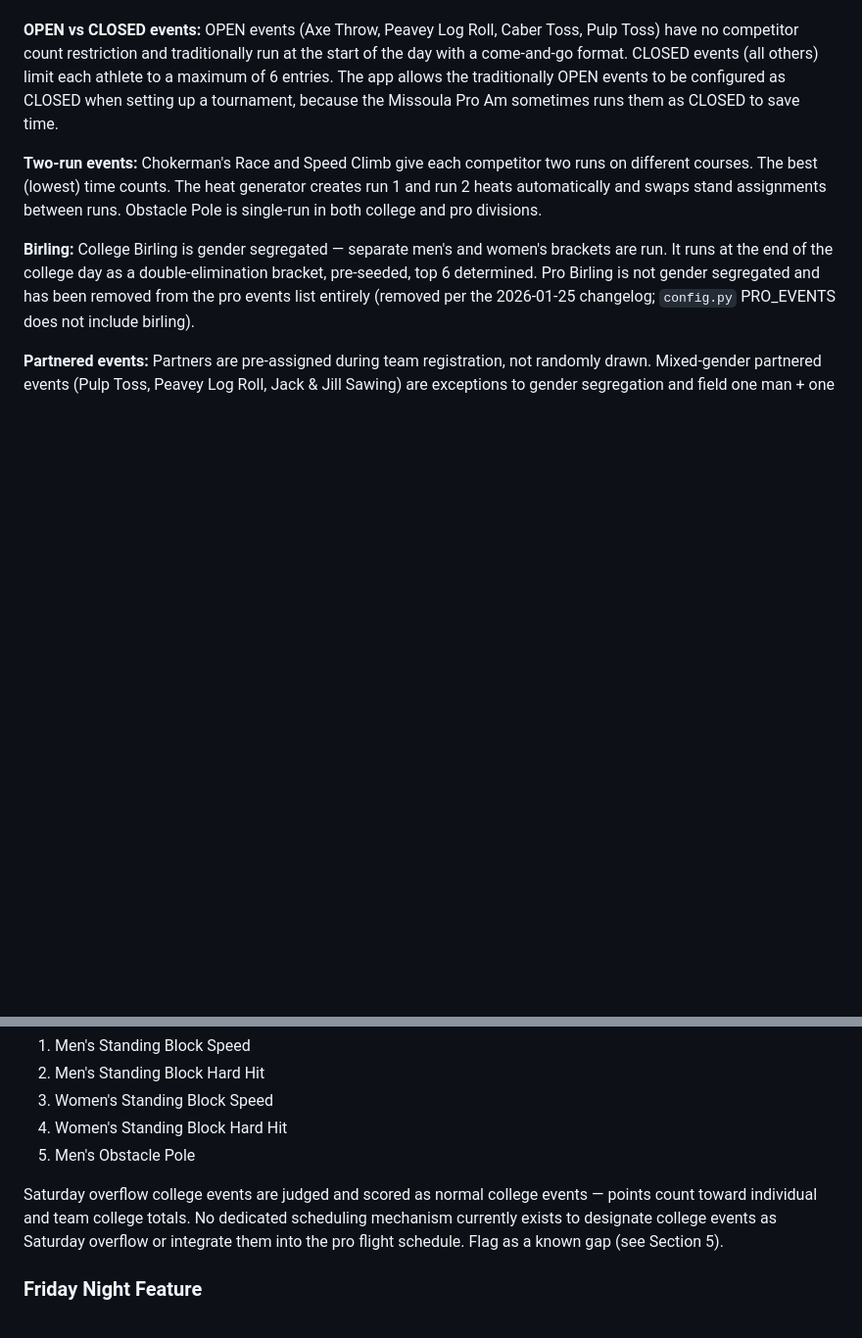
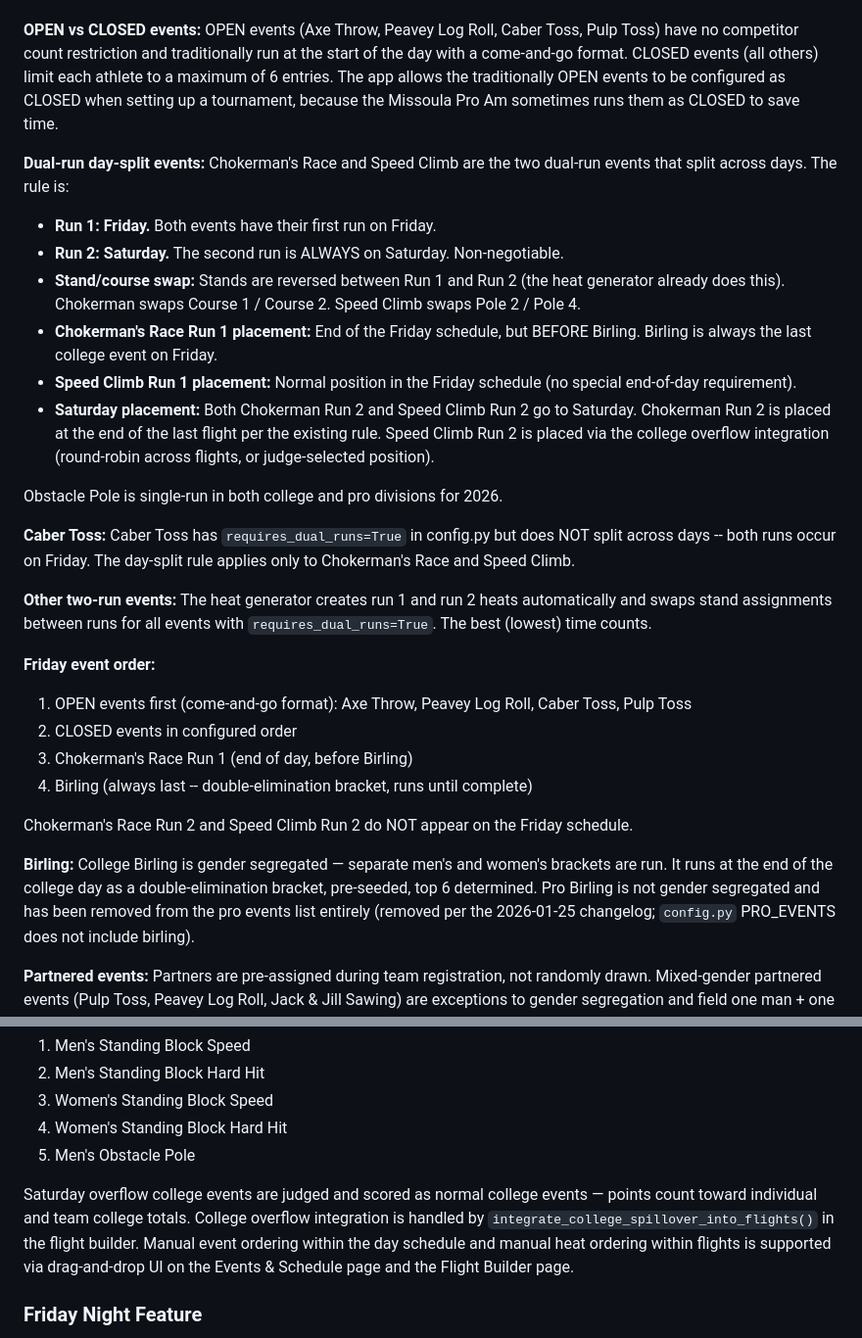
Before and after one commit to SquirmyWormy275/Missoula-Pro-Am-Manager, a Markdown page: CLAUDE.md, 2 parts joined by grey strips. Shown at 98% size. Drawn GitHub-style; blank space fills up the shorter version.

Commit message:
docs: update dual-run day-split rules for Chokerman and Speed Climb
- Replace two-run event docs with explicit day-split rules: Run 1 Friday,
  Run 2 Saturday (non-negotiable) for Chokerman's Race and Speed Climb
- Document Caber Toss exception: dual-run but both runs on Friday
- Add Friday event order rule (OPEN -> CLOSED -> Chokerman R1 -> Birling)
- Update Saturday overflow text to reflect existing integration
- Add manual ordering feature to known capabilities
- Update FlightLogic.md: drag-drop heat reordering now supported

Co-Authored-By: Claude Opus 4.6 (1M context) <noreply@anthropic.com>

```diff
--- a/CLAUDE.md
+++ b/CLAUDE.md
@@ -206,7 +206,28 @@ Teams are organized by school. A school can enter multiple teams (e.g., UM-A, UM
 
 **OPEN vs CLOSED events:** OPEN events (Axe Throw, Peavey Log Roll, Caber Toss, Pulp Toss) have no competitor count restriction and traditionally run at the start of the day with a come-and-go format. CLOSED events (all others) limit each athlete to a maximum of 6 entries. The app allows the traditionally OPEN events to be configured as CLOSED when setting up a tournament, because the Missoula Pro Am sometimes runs them as CLOSED to save time.
 
-**Two-run events:** Chokerman's Race and Speed Climb give each competitor two runs on different courses. The best (lowest) time counts. The heat generator creates run 1 and run 2 heats automatically and swaps stand assignments between runs. Obstacle Pole is single-run in both college and pro divisions.
+**Dual-run day-split events:** Chokerman's Race and Speed Climb are the two dual-run events that split across days. The rule is:
+
+- **Run 1: Friday.** Both events have their first run on Friday.
+- **Run 2: Saturday.** The second run is ALWAYS on Saturday. Non-negotiable.
+- **Stand/course swap:** Stands are reversed between Run 1 and Run 2 (the heat generator already does this). Chokerman swaps Course 1 / Course 2. Speed Climb swaps Pole 2 / Pole 4.
+- **Chokerman's Race Run 1 placement:** End of the Friday schedule, but BEFORE Birling. Birling is always the last college event on Friday.
+- **Speed Climb Run 1 placement:** Normal position in the Friday schedule (no special end-of-day requirement).
+- **Saturday placement:** Both Chokerman Run 2 and Speed Climb Run 2 go to Saturday. Chokerman Run 2 is placed at the end of the last flight per the existing rule. Speed Climb Run 2 is placed via the college overflow integration (round-robin across flights, or judge-selected position).
+
+Obstacle Pole is single-run in both college and pro divisions for 2026.
+
+**Caber Toss:** Caber Toss has `requires_dual_runs=True` in config.py but does NOT split across days -- both runs occur on Friday. The day-split rule applies only to Chokerman's Race and Speed Climb.
+
+**Other two-run events:** The heat generator creates run 1 and run 2 heats automatically and swaps stand assignments between runs for all events with `requires_dual_runs=True`. The best (lowest) time counts.
+
+**Friday event order:**
+1. OPEN events first (come-and-go format): Axe Throw, Peavey Log Roll, Caber Toss, Pulp Toss
+2. CLOSED events in configured order
+3. Chokerman's Race Run 1 (end of day, before Birling)
+4. Birling (always last -- double-elimination bracket, runs until complete)
+
+Chokerman's Race Run 2 and Speed Climb Run 2 do NOT appear on the Friday schedule.
 
 **Birling:** College Birling is gender segregated — separate men's and women's brackets are run. It runs at the end of the college day as a double-elimination bracket, pre-seeded, top 6 determined. Pro Birling is not gender segregated and has been removed from the pro events list entirely (removed per the 2026-01-25 changelog; `config.py` PRO_EVENTS does not include birling).
 
@@ -257,7 +278,7 @@ The second run of Chokerman's Race must always be conducted on Saturday — this
 4. Women's Standing Block Hard Hit
 5. Men's Obstacle Pole
 
-Saturday overflow college events are judged and scored as normal college events — points count toward individual and team college totals. No dedicated scheduling mechanism currently exists to designate college events as Saturday overflow or integrate them into the pro flight schedule. Flag as a known gap (see Section 5).
+Saturday overflow college events are judged and scored as normal college events — points count toward individual and team college totals. College overflow integration is handled by `integrate_college_spillover_into_flights()` in the flight builder. Manual event ordering within the day schedule and manual heat ordering within flights is supported via drag-and-drop UI on the Events & Schedule page and the Flight Builder page.
 
 ### Friday Night Feature
 
```
Also changed, not shown: FlightLogic.md (+1 -1 lines).
